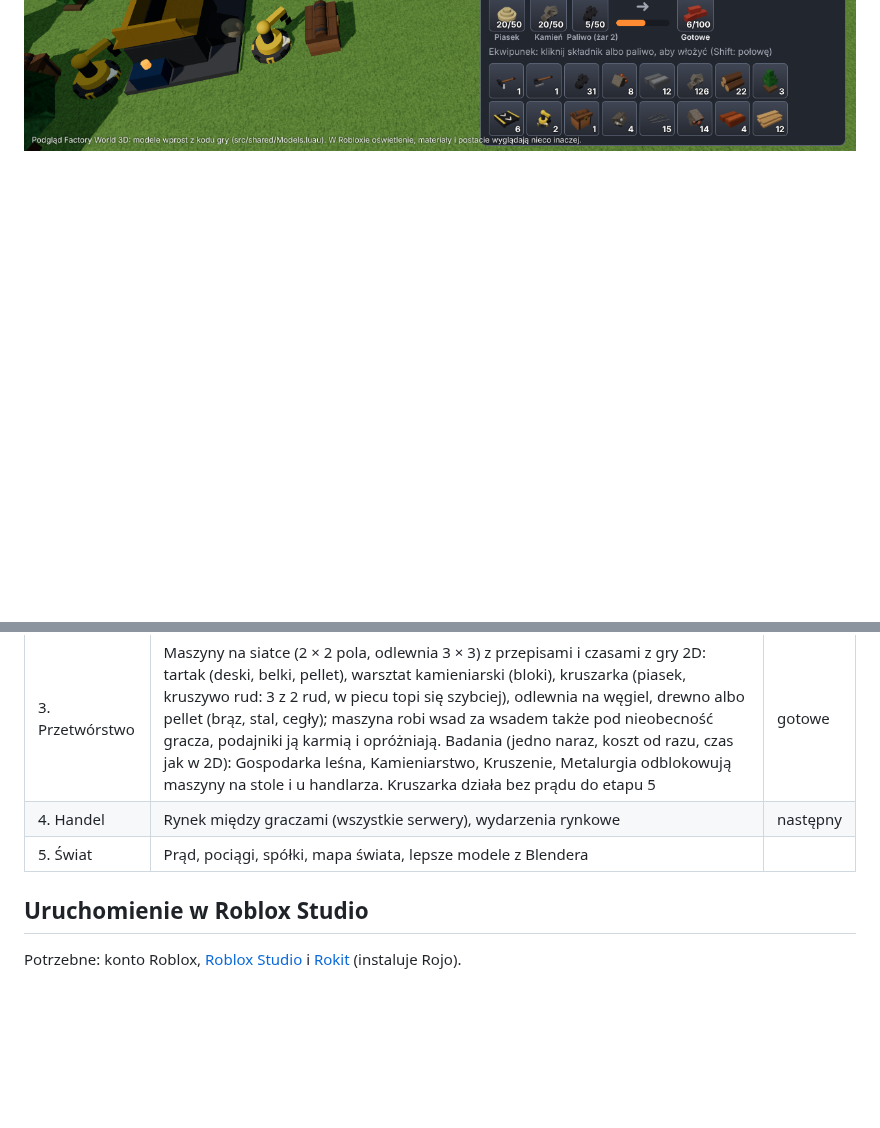
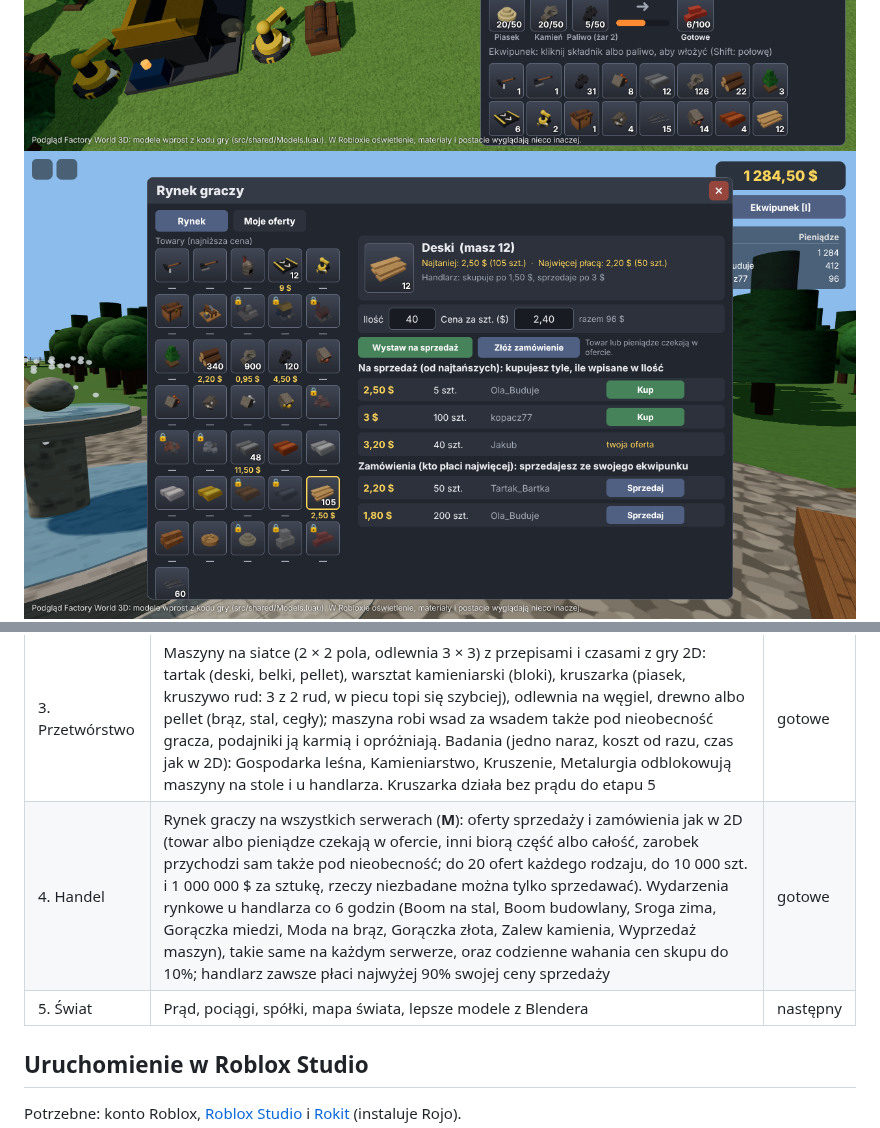
Before and after one commit to JakubOledzki/factory-world, a Markdown page: README.md, 2 parts joined by grey strips. GitHub-like rendering; pictures changed too: docs/screenshots/11-rynek.png (added); blank space fills up the shorter version.

```diff
--- a/README.md
+++ b/README.md
@@ -10,6 +10,7 @@ Branch `roblox-3d` ma własną historię i zawiera tylko wersję Roblox: nie dzi
 ![Maszyny i badania](docs/screenshots/7-przetworstwo.png)
 ![Stół warsztatowy](docs/screenshots/9-stol-warsztatowy.png)
 ![Okno maszyny](docs/screenshots/10-maszyna.png)
+![Rynek graczy](docs/screenshots/11-rynek.png)
 ![Modele](docs/screenshots/5-modele.png)
 
 Zrzuty pochodzą z podglądu w przeglądarce (`tools/preview/`), który rysuje dokładnie te modele, które buduje serwer
@@ -22,8 +23,8 @@ Zrzuty pochodzą z podglądu w przeglądarce (`tools/preview/`), który rysuje d
 | 1. Rdzeń | Plac z handlarzem i stołem warsztatowym, działka 3D dla każdego gracza (8 na serwer), jedna kopalnia na działkę z poziomem (na razie 1, pod przyszłe ulepszenia; kilof, 5 s, do 2 rud, 50 urobków, 10 min na odnowienie), 8 dzikich sosen (siekiera, 5 s, 1 drewno), piec kamienny (węgiel, 5 wytopów z jednej bryłki, liczy się sam, gdy gracza nie ma), stół warsztatowy (piec z 20 kamieni, gwoździe), ekwipunek, portfel w centach z księgą operacji, zapis postępu w DataStore | gotowe |
 | 2. Logistyka | Działka 232 × 232 study z siatką budowania na całości (56 × 56 pól po 4 study; wszystko na działce stoi na jej polach), tryb budowania (stawianie, obracanie, rozbiórka, linie siatki widoczne tylko przy budowaniu), taśmociągi (2 pasy, zakręty, dołączanie z boku, przeciąganie skręca taśmę), podajniki, drewniane skrzynie (8 miejsc po 100 szt.), piec na siatce karmiony podajnikami, drzewa jak w 2D (ścięte znika, 30% na sadzonkę, sadzonka rośnie 10 min), nowe przepisy na stole (taśmociąg ×4, podajnik, skrzynia), gęsty las między działkami i wokół placu (tylko ozdoba, nie da się go ściąć ani w nim budować; ścieżki do bram wolne) | gotowe |
 | 3. Przetwórstwo | Maszyny na siatce (2 × 2 pola, odlewnia 3 × 3) z przepisami i czasami z gry 2D: tartak (deski, belki, pellet), warsztat kamieniarski (bloki), kruszarka (piasek, kruszywo rud: 3 z 2 rud, w piecu topi się szybciej), odlewnia na węgiel, drewno albo pellet (brąz, stal, cegły); maszyna robi wsad za wsadem także pod nieobecność gracza, podajniki ją karmią i opróżniają. Badania (jedno naraz, koszt od razu, czas jak w 2D): Gospodarka leśna, Kamieniarstwo, Kruszenie, Metalurgia odblokowują maszyny na stole i u handlarza. Kruszarka działa bez prądu do etapu 5 | gotowe |
-| 4. Handel | Rynek między graczami (wszystkie serwery), wydarzenia rynkowe | następny |
-| 5. Świat | Prąd, pociągi, spółki, mapa świata, lepsze modele z Blendera | |
+| 4. Handel | Rynek graczy na wszystkich serwerach (**M**): oferty sprzedaży i zamówienia jak w 2D (towar albo pieniądze czekają w ofercie, inni biorą część albo całość, zarobek przychodzi sam także pod nieobecność; do 20 ofert każdego rodzaju, do 10 000 szt. i 1 000 000 $ za sztukę, rzeczy niezbadane można tylko sprzedawać). Wydarzenia rynkowe u handlarza co 6 godzin (Boom na stal, Boom budowlany, Sroga zima, Gorączka miedzi, Moda na brąz, Gorączka złota, Zalew kamienia, Wyprzedaż maszyn), takie same na każdym serwerze, oraz codzienne wahania cen skupu do 10%; handlarz zawsze płaci najwyżej 90% swojej ceny sprzedaży | gotowe |
+| 5. Świat | Prąd, pociągi, spółki, mapa świata, lepsze modele z Blendera | następny |
 
 ## Uruchomienie w Roblox Studio
 
```
Also changed, not shown: other parts of README.md (+4 -3 lines), docs/screenshots/4-handlarz.png, 16 other files.
